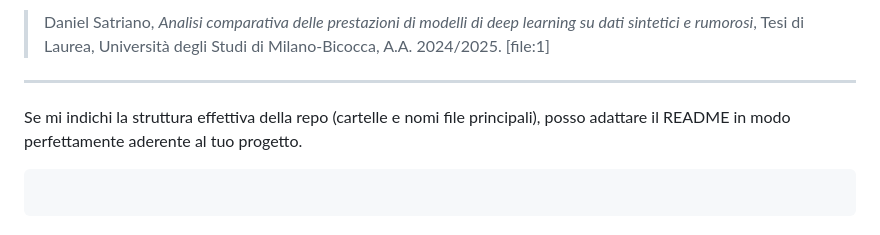
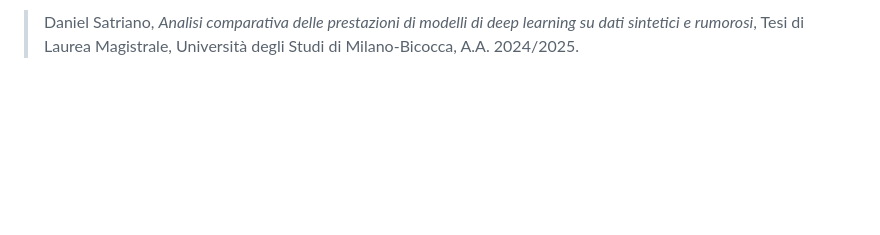
Before and after one commit to Code-Dani/Master-thesis, a Markdown page: README.md, the part around one of its changes. Drawn GitHub-style; blank space fills up the shorter version.

Commit message:
docs: update README.md with accurate repo structure

````diff
--- a/README.md
+++ b/README.md
@@ -142,9 +91,2 @@ Se utilizzi questo codice o ti basi su questi esperimenti per il tuo lavoro, ti
 
-> Daniel Satriano, *Analisi comparativa delle prestazioni di modelli di deep learning su dati sintetici e rumorosi*, Tesi di Laurea, Università degli Studi di Milano-Bicocca, A.A. 2024/2025. [file:1]
-
----
-
-Se mi indichi la struttura effettiva della repo (cartelle e nomi file principali), posso adattare il README in modo perfettamente aderente al tuo progetto.
-
-```xml
-```
+> Daniel Satriano, *Analisi comparativa delle prestazioni di modelli di deep learning su dati sintetici e rumorosi*, Tesi di Laurea Magistrale, Università degli Studi di Milano-Bicocca, A.A. 2024/2025.
````
Also changed, not shown: other parts of README.md (+66 -117 lines).
